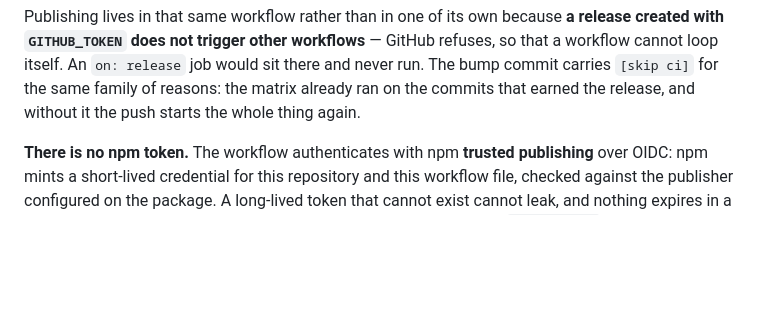
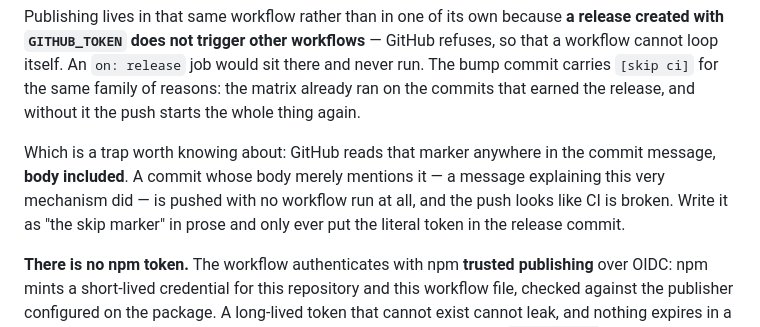
Before and after one commit to ProjectAJ14/talea, a Markdown page: CLAUDE.md, the part around the change. Rendered like a GitHub page; blank space fills up the shorter version.

Commit message:
docs: the skip marker is read from the commit body too
A commit message explaining the release workflow mentioned the marker in its
body, and GitHub skipped every run for that push — the workflows looked dead
until the missing runs were chased down.

Co-Authored-By: Claude Opus 5 (1M context) <noreply@anthropic.com>

```diff
--- a/CLAUDE.md
+++ b/CLAUDE.md
@@ -202,6 +202,12 @@ refuses, so that a workflow cannot loop itself. An `on: release` job would sit
 there and never run. The bump commit carries `[skip ci]` for the same family of
 reasons: the matrix already ran on the commits that earned the release, and
 without it the push starts the whole thing again.
+
+Which is a trap worth knowing about: GitHub reads that marker anywhere in the
+commit message, **body included**. A commit whose body merely mentions it — a
+message explaining this very mechanism did — is pushed with no workflow run at
+all, and the push looks like CI is broken. Write it as "the skip marker" in
+prose and only ever put the literal token in the release commit.
 
 **There is no npm token.** The workflow authenticates with npm **trusted
 publishing** over OIDC: npm mints a short-lived credential for this repository
```
